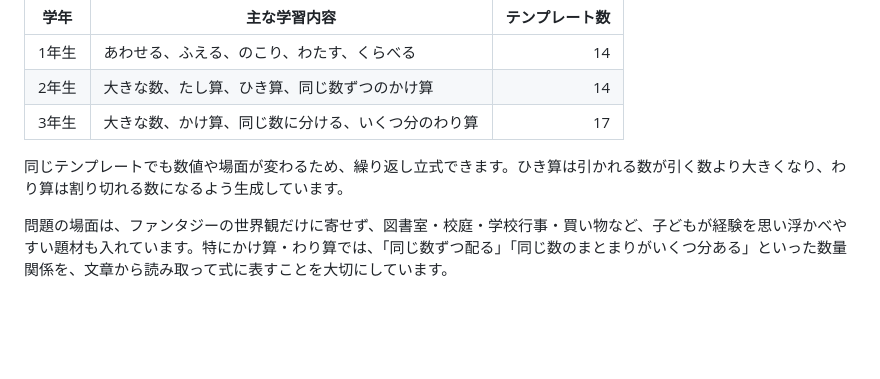
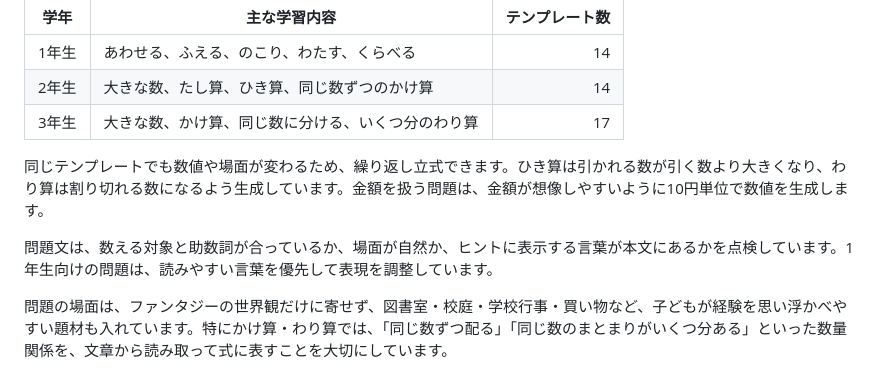
Before and after one commit to TT-sensei/bunsyo-dai, a Markdown page: README.md, the part around the change. Drawn GitHub-style; blank space fills up the shorter version.

Commit message:
Document word-problem quality checks

```diff
--- a/README.md
+++ b/README.md
@@ -45,7 +45,9 @@ collection.js には edu-assets のコレクション10シリーズ、150種類
 | 2年生 | 大きな数、たし算、ひき算、同じ数ずつのかけ算 | 14 |
 | 3年生 | 大きな数、かけ算、同じ数に分ける、いくつ分のわり算 | 17 |
 
-同じテンプレートでも数値や場面が変わるため、繰り返し立式できます。ひき算は引かれる数が引く数より大きくなり、わり算は割り切れる数になるよう生成しています。
+同じテンプレートでも数値や場面が変わるため、繰り返し立式できます。ひき算は引かれる数が引く数より大きくなり、わり算は割り切れる数になるよう生成しています。金額を扱う問題は、金額が想像しやすいように10円単位で数値を生成します。
+
+問題文は、数える対象と助数詞が合っているか、場面が自然か、ヒントに表示する言葉が本文にあるかを点検しています。1年生向けの問題は、読みやすい言葉を優先して表現を調整しています。
 
 問題の場面は、ファンタジーの世界観だけに寄せず、図書室・校庭・学校行事・買い物など、子どもが経験を思い浮かべやすい題材も入れています。特にかけ算・わり算では、「同じ数ずつ配る」「同じ数のまとまりがいくつ分ある」といった数量関係を、文章から読み取って式に表すことを大切にしています。
 
```
